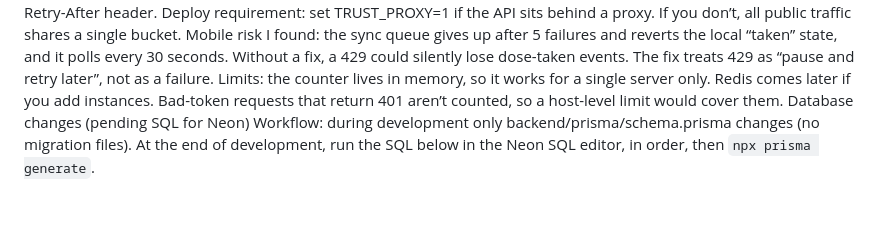
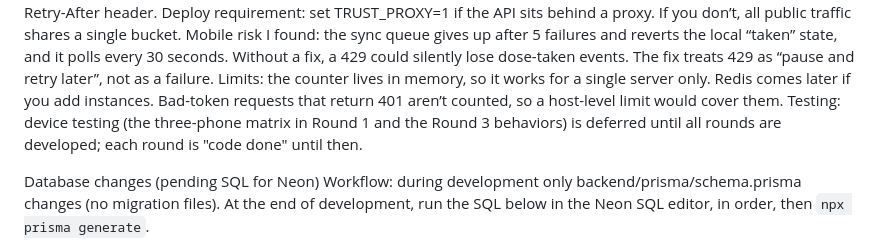
Before and after one commit to ashvir-venture/Medi-Bela, a Markdown page: plan.md, the part around the change. Rendered like a GitHub page; blank space fills up the shorter version.

Commit message:
plan.md: device testing deferred until full development
Co-Authored-By: Claude Opus 5.5 <noreply@anthropic.com>

```diff
--- a/plan.md
+++ b/plan.md
@@ -11,6 +11,8 @@ Placement: the limiter runs after the JWT guard, skips /health, and is off under
 Deploy requirement: set TRUST_PROXY=1 if the API sits behind a proxy. If you don’t, all public traffic shares a single bucket.
 Mobile risk I found: the sync queue gives up after 5 failures and reverts the local “taken” state, and it polls every 30 seconds. Without a fix, a 429 could silently lose dose-taken events. The fix treats 429 as “pause and retry later”, not as a failure.
 Limits: the counter lives in memory, so it works for a single server only. Redis comes later if you add instances. Bad-token requests that return 401 aren’t counted, so a host-level limit would cover them.
+Testing: device testing (the three-phone matrix in Round 1 and the Round 3 behaviors) is deferred until all rounds are developed; each round is "code done" until then.
+
 Database changes (pending SQL for Neon)
 Workflow: during development only backend/prisma/schema.prisma changes (no migration files). At the end of development, run the SQL below in the Neon SQL editor, in order, then `npx prisma generate`.
 1. Round 3 (2026-10-29): reminder and notice switches
```
